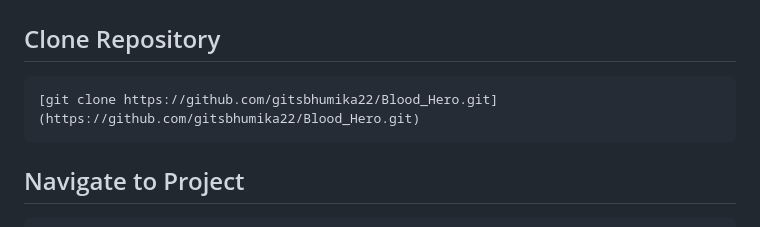
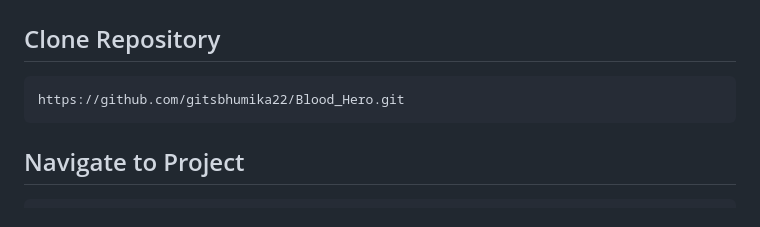
Before and after one commit to gitsbhumika22/Blood_Hero, a Markdown page: README.md, the part around the change. GitHub-like rendering.

Commit message:
Fix clone command formatting in README
Corrected the formatting of the clone command in the README.

````diff
--- a/README.md
+++ b/README.md
@@ -170,7 +170,7 @@ Dashboard
 ## Clone Repository
 
 ```bash
-[git clone https://github.com/gitsbhumika22/Blood_Hero.git](https://github.com/gitsbhumika22/Blood_Hero.git)
+https://github.com/gitsbhumika22/Blood_Hero.git
 ```
 
 ## Navigate to Project
````
